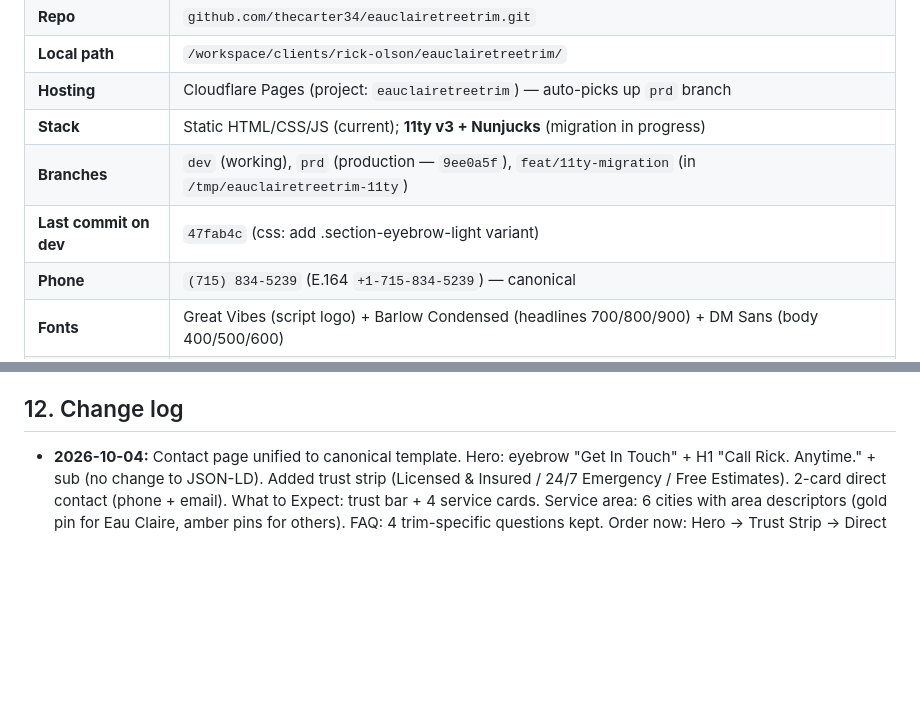
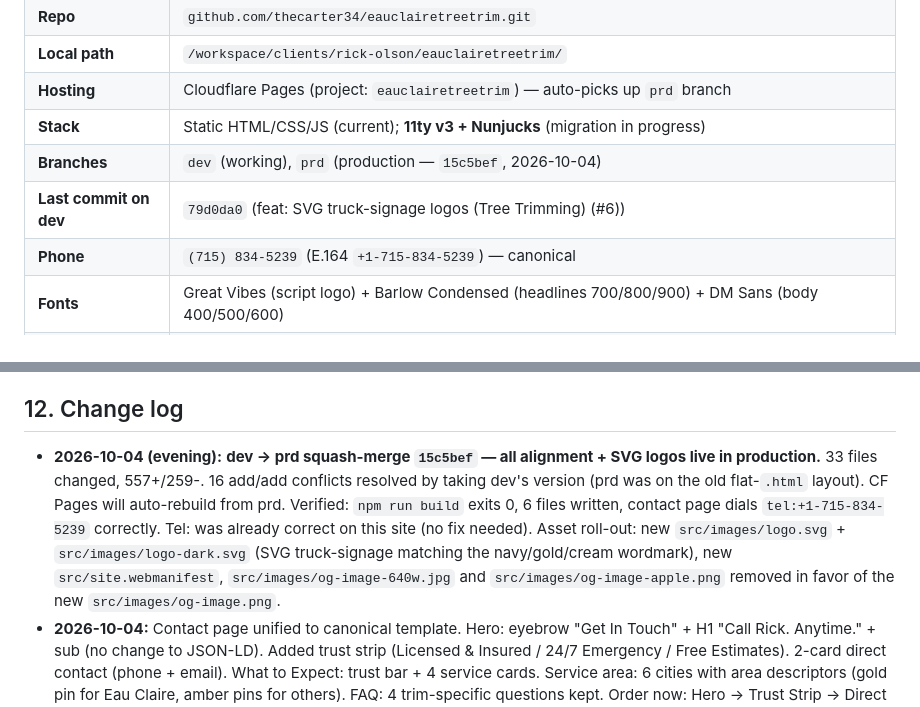
Before and after one commit to thecarter34/eauclairetreetrim, a Markdown page: RUNBOOK.md, 2 parts joined by grey strips. Rendered like a GitHub page; blank space fills up the shorter version.

```diff
--- a/RUNBOOK.md
+++ b/RUNBOOK.md
@@ -27,8 +24,8 @@ _Live working items. Add on pickup, close on completion (move completed entry to
 | **Local path** | `/workspace/clients/rick-olson/eauclairetreetrim/` |
 | **Hosting** | Cloudflare Pages (project: `eauclairetreetrim`) — auto-picks up `prd` branch |
 | **Stack** | Static HTML/CSS/JS (current); **11ty v3 + Nunjucks** (migration in progress) |
-| **Branches** | `dev` (working), `prd` (production — `9ee0a5f`), `feat/11ty-migration` (in `/tmp/eauclairetreetrim-11ty`) |
-| **Last commit on dev** | `47fab4c` (css: add .section-eyebrow-light variant) |
+| **Branches** | `dev` (working), `prd` (production — `15c5bef`, 2026-10-04) |
+| **Last commit on dev** | `79d0da0` (feat: SVG truck-signage logos (Tree Trimming) (#6)) |
 | **Phone** | `(715) 834-5239` (E.164 `+1-715-834-5239`) — canonical |
 | **Fonts** | Great Vibes (script logo) + Barlow Condensed (headlines 700/800/900) + DM Sans (body 400/500/600) |
 | **Design system** | Navy (#1a2a4a / #131f3a) + Gold (#c9a84c) + Cream (#f2ebd9) — **THIS SITE is the canonical CSS/JS source for the microsite family** |
@@ -226,6 +222,7 @@ Each site is a sibling 11ty project. They all consume the same shared partials.
 
 ## 12. Change log
 
+- **2026-10-04 (evening):** **dev → prd squash-merge `15c5bef` — all alignment + SVG logos live in production.** 33 files changed, 557+/259-. 16 add/add conflicts resolved by taking dev's version (prd was on the old flat-`.html` layout). CF Pages will auto-rebuild from prd. Verified: `npm run build` exits 0, 6 files written, contact page dials `tel:+1-715-834-5239` correctly. Tel: was already correct on this site (no fix needed). Asset roll-out: new `src/images/logo.svg` + `src/images/logo-dark.svg` (SVG truck-signage matching the navy/gold/cream wordmark), new `src/site.webmanifest`, `src/images/og-image-640w.jpg` and `src/images/og-image-apple.png` removed in favor of the new `src/images/og-image.png`.
 - **2026-10-04:** Contact page unified to canonical template. Hero: eyebrow "Get In Touch" + H1 "Call Rick. Anytime." + sub (no change to JSON-LD). Added trust strip (Licensed & Insured / 24/7 Emergency / Free Estimates). 2-card direct contact (phone + email). What to Expect: trust bar + 4 service cards. Service area: 6 cities with area descriptors (gold pin for Eau Claire, amber pins for others). FAQ: 4 trim-specific questions kept. Order now: Hero → Trust Strip → Direct Contact → What to Expect → Service Area → FAQ. Commit `fd2c04b` on `feat/unify-contact-page`.
 - **2026-10-03:** Runbook split — extracted from the hub god-doc. Consolidated the 11ty migration plan into §11 (was scattered across the god-doc). Cross-refs to the hub [RUNBOOK.md](../RUNBOOK.md) for client info / billing / architecture. No code changes this session.
 - **2026-10-02:** 11ty Phase 1 POC complete (see §11). Branch `feat/11ty-migration` in `/tmp/eauclairetreetrim-11ty`, commit `3719095`. Not pushed — Josh handles push.
```
Also changed, not shown: other parts of RUNBOOK.md (+14 -18 lines).
